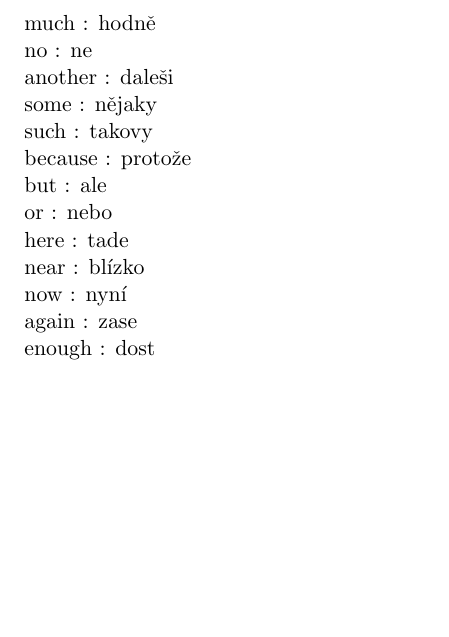
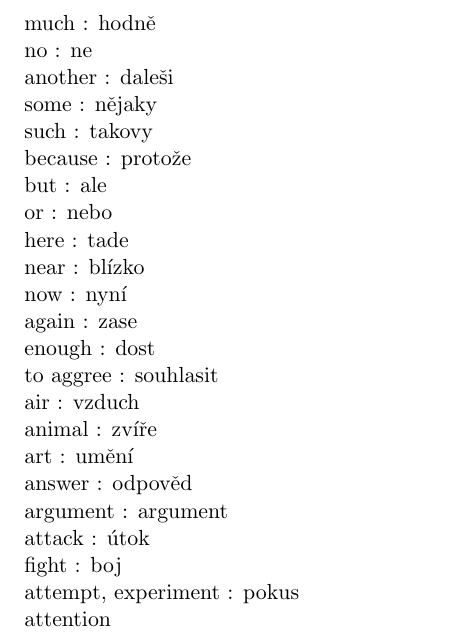
Before and after one commit to aludnam/BasicEnglishDeutschCesky, a LaTeX document (cz.tex): part of page 2 of 2, cut so that both start at the same text, the shorter picture padded with empty space. Compiled offline with pdfLaTeX.

Commit message:
some more words

```diff
--- a/cz.tex
+++ b/cz.tex
@@ -116,4 +116,26 @@ again : zase
 
 enough : dost
 
+
+
+to aggree : souhlasit
+
+air : vzduch
+
+animal : zv\'\i\v re
+
+art : um\v en\'\i
+
+answer : odpov\v ed
+
+argument : argument
+
+attack : \'utok
+
+fight : boj
+
+attempt, experiment : pokus
+
+attention
+
 \end{document}
```
